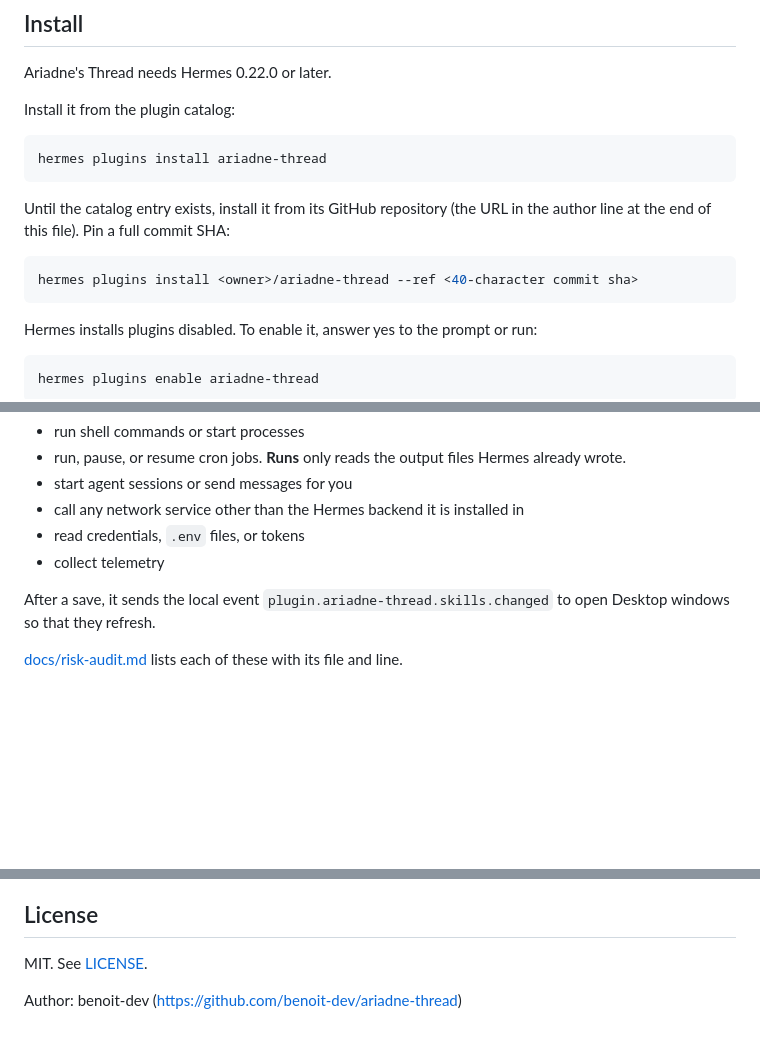
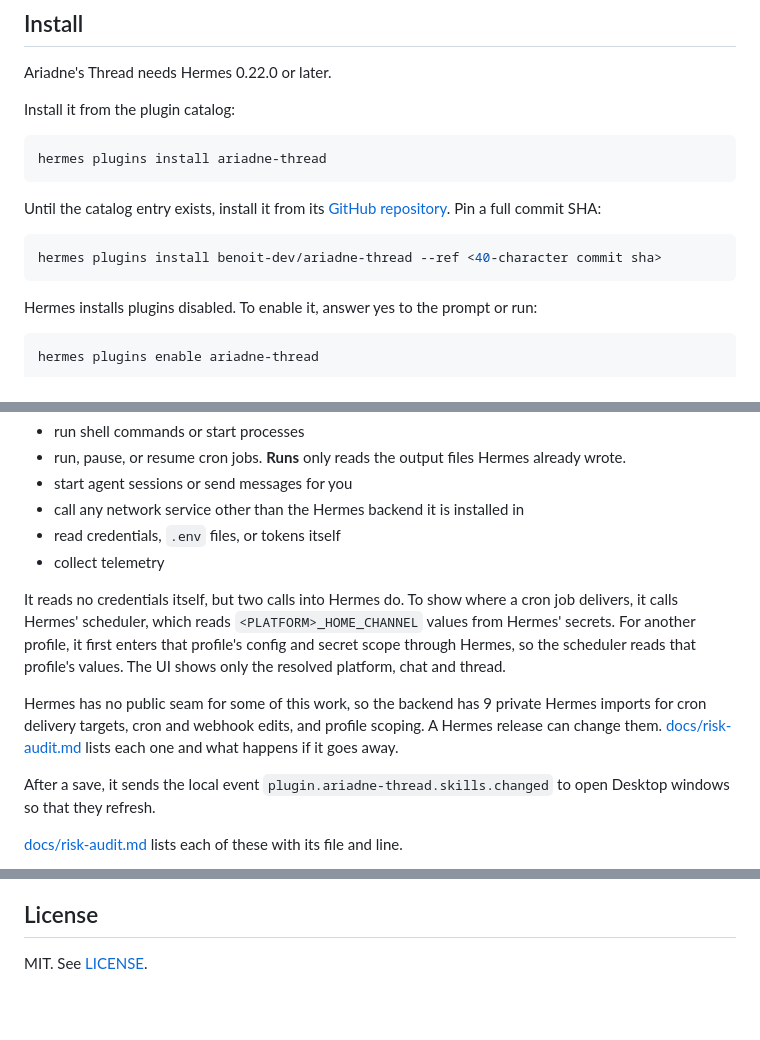
Before and after one commit to benoit-dev/ariadne-thread, a Markdown page: README.md, 3 parts joined by grey strips. Rendered like a GitHub page; blank space fills up the shorter version.

````diff
--- a/README.md
+++ b/README.md
@@ -17,10 +20,10 @@ Install it from the plugin catalog:
 hermes plugins install ariadne-thread
 ```
 
-Until the catalog entry exists, install it from its GitHub repository (the URL in the author line at the end of this file). Pin a full commit SHA:
+Until the catalog entry exists, install it from its [GitHub repository](https://github.com/benoit-dev/ariadne-thread). Pin a full commit SHA:
 
 ```sh
-hermes plugins install <owner>/ariadne-thread --ref <40-character commit sha>
+hermes plugins install benoit-dev/ariadne-thread --ref <40-character commit sha>
 ```
 
 Hermes installs plugins disabled. To enable it, answer yes to the prompt or run:
@@ -115,8 +118,12 @@ It does not:
 - run, pause, or resume cron jobs. **Runs** only reads the output files Hermes already wrote.
 - start agent sessions or send messages for you
 - call any network service other than the Hermes backend it is installed in
-- read credentials, `.env` files, or tokens
+- read credentials, `.env` files, or tokens itself
 - collect telemetry
+
+It reads no credentials itself, but two calls into Hermes do. To show where a cron job delivers, it calls Hermes' scheduler, which reads `<PLATFORM>_HOME_CHANNEL` values from Hermes' secrets. For another profile, it first enters that profile's config and secret scope through Hermes, so the scheduler reads that profile's values. The UI shows only the resolved platform, chat and thread.
+
+Hermes has no public seam for some of this work, so the backend has 9 private Hermes imports for cron delivery targets, cron and webhook edits, and profile scoping. A Hermes release can change them. [docs/risk-audit.md](docs/risk-audit.md#core-imports) lists each one and what happens if it goes away.
 
 After a save, it sends the local event `plugin.ariadne-thread.skills.changed` to open Desktop windows so that they refresh.
 
@@ -163,5 +170,3 @@ hermes plugins doctor . --ci
 ## License
 
 MIT. See [LICENSE](LICENSE).
-
-Author: benoit-dev (https://github.com/benoit-dev/ariadne-thread)
````
Also changed, not shown: other parts of README.md (+6 -3 lines), docs/risk-audit.md (+1 -1 lines), docs/banner.png (added).
